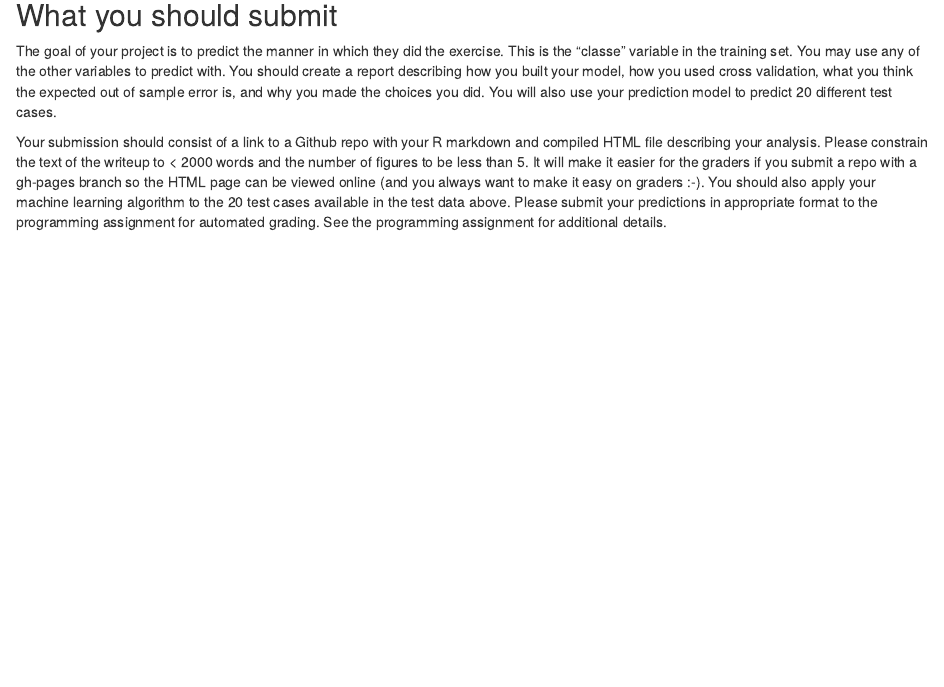
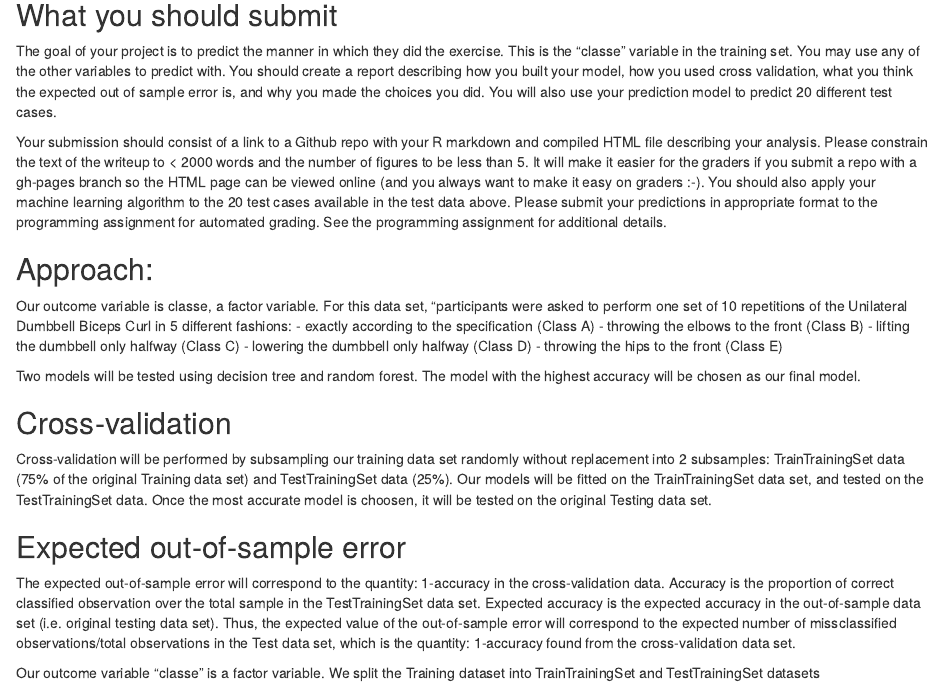
Before and after one commit to Aareakin/Machine-learning-Assignment-writeup, an R Markdown document (Assignment writeup.Rmd): the page in a window 1100 px wide, from 710 px down. Rendered offline with R 4.5, knitr and Pandoc, with nearby package versions.

Commit message:
The approach

```diff
--- a/Assignment writeup.Rmd
+++ b/Assignment writeup.Rmd
@@ -33,3 +33,16 @@ The data for this project come from this source: [http://groupware.les.inf.puc-r
 The goal of your project is to predict the manner in which they did the exercise. This is the “classe” variable in the training set. You may use any of the other variables to predict with. You should create a report describing how you built your model, how you used cross validation, what you think the expected out of sample error is, and why you made the choices you did. You will also use your prediction model to predict 20 different test cases.
 
 Your submission should consist of a link to a Github repo with your R markdown and compiled HTML file describing your analysis. Please constrain the text of the writeup to < 2000 words and the number of figures to be less than 5. It will make it easier for the graders if you submit a repo with a gh-pages branch so the HTML page can be viewed online (and you always want to make it easy on graders :-). You should also apply your machine learning algorithm to the 20 test cases available in the test data above. Please submit your predictions in appropriate format to the programming assignment for automated grading. See the programming assignment for additional details.
+
+## Approach:
+Our outcome variable is classe, a factor variable. For this data set, “participants were asked to perform one set of 10 repetitions of the Unilateral Dumbbell Biceps Curl in 5 different fashions: - exactly according to the specification (Class A) - throwing the elbows to the front (Class B) - lifting the dumbbell only halfway (Class C) - lowering the dumbbell only halfway (Class D) - throwing the hips to the front (Class E)
+
+Two models will be tested using decision tree and random forest. The model with the highest accuracy will be chosen as our final model.
+
+## Cross-validation
+Cross-validation will be performed by subsampling our training data set randomly without replacement into 2 subsamples: TrainTrainingSet data (75% of the original Training data set) and TestTrainingSet data (25%). Our models will be fitted on the TrainTrainingSet data set, and tested on the TestTrainingSet data. Once the most accurate model is choosen, it will be tested on the original Testing data set.
+
+## Expected out-of-sample error
+The expected out-of-sample error will correspond to the quantity: 1-accuracy in the cross-validation data. Accuracy is the proportion of correct classified observation over the total sample in the TestTrainingSet data set. Expected accuracy is the expected accuracy in the out-of-sample data set (i.e. original testing data set). Thus, the expected value of the out-of-sample error will correspond to the expected number of missclassified observations/total observations in the Test data set, which is the quantity: 1-accuracy found from the cross-validation data set.
+
+Our outcome variable “classe” is a factor variable. We split the Training dataset into TrainTrainingSet and TestTrainingSet datasets
```
